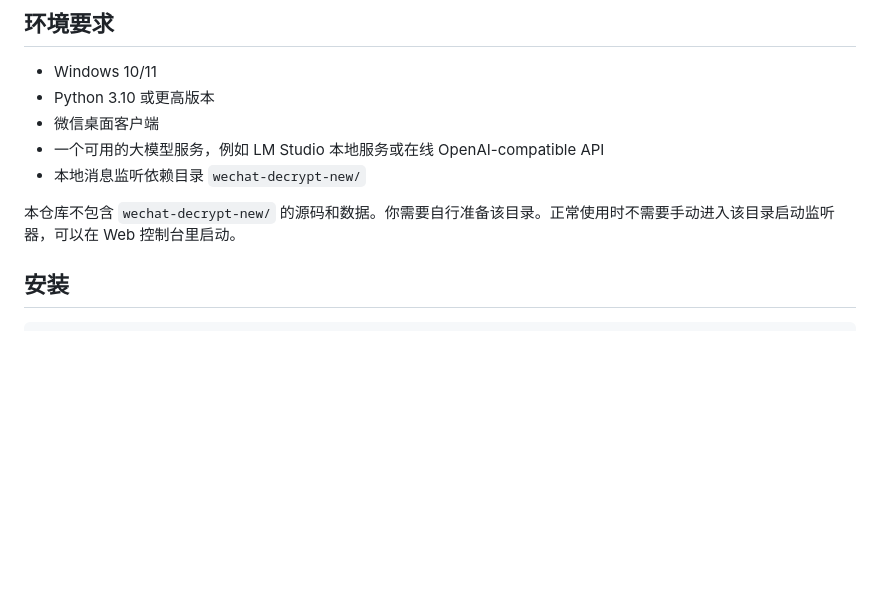
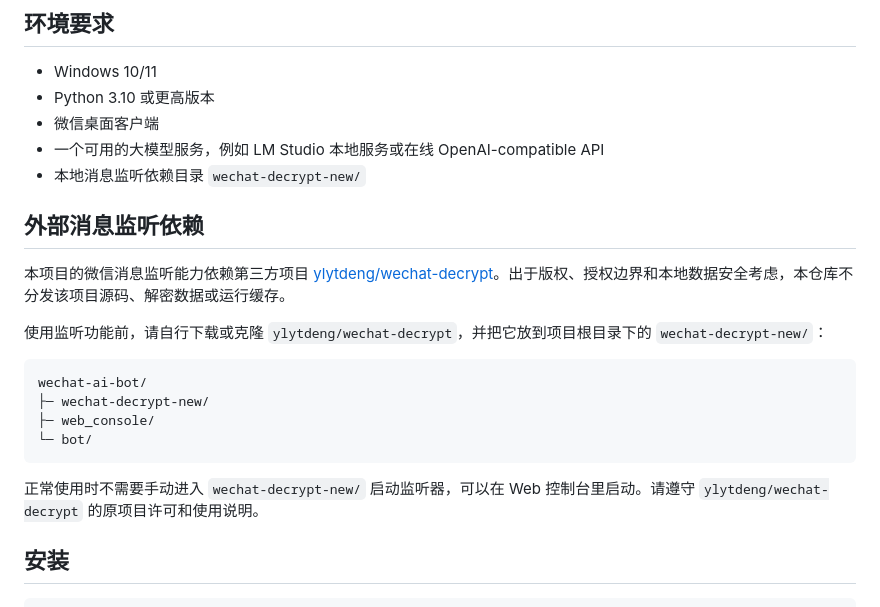
Before and after one commit to FL411/wechat-ai-bot-public, a Markdown page: README.md, the part around the change. Rendered like a GitHub page; blank space fills up the shorter version.

Commit message:
docs: clarify wechat-decrypt dependency

````diff
--- a/README.md
+++ b/README.md
@@ -26,7 +26,20 @@
 - 一个可用的大模型服务，例如 LM Studio 本地服务或在线 OpenAI-compatible API
 - 本地消息监听依赖目录 `wechat-decrypt-new/`
 
-本仓库不包含 `wechat-decrypt-new/` 的源码和数据。你需要自行准备该目录。正常使用时不需要手动进入该目录启动监听器，可以在 Web 控制台里启动。
+## 外部消息监听依赖
+
+本项目的微信消息监听能力依赖第三方项目 [ylytdeng/wechat-decrypt](https://github.com/ylytdeng/wechat-decrypt)。出于版权、授权边界和本地数据安全考虑，本仓库不分发该项目源码、解密数据或运行缓存。
+
+使用监听功能前，请自行下载或克隆 `ylytdeng/wechat-decrypt`，并把它放到项目根目录下的 `wechat-decrypt-new/`：
+
+```text
+wechat-ai-bot/
+├─ wechat-decrypt-new/
+├─ web_console/
+└─ bot/
+```
+
+正常使用时不需要手动进入 `wechat-decrypt-new/` 启动监听器，可以在 Web 控制台里启动。请遵守 `ylytdeng/wechat-decrypt` 的原项目许可和使用说明。
 
 ## 安装
 
````
